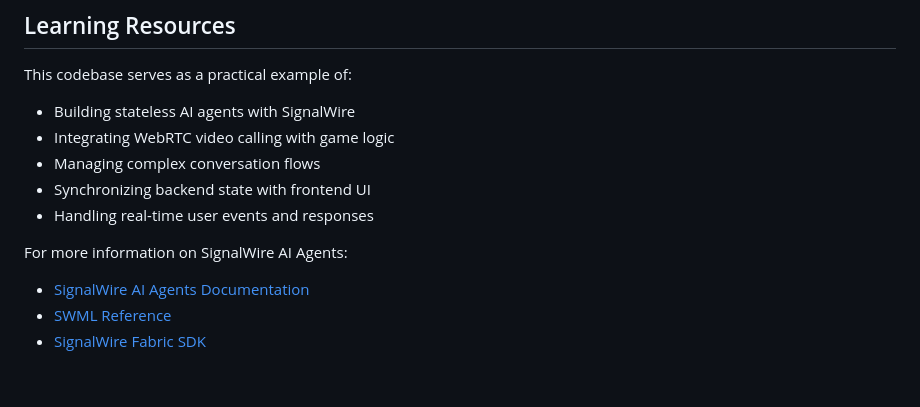
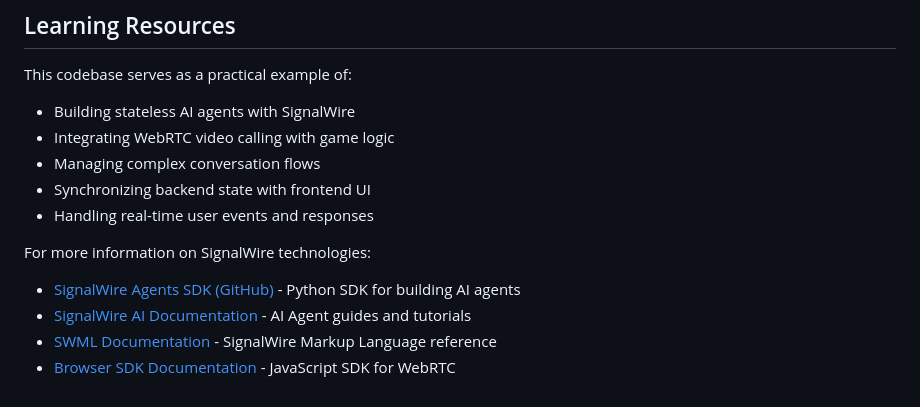
Before and after one commit to signalwire/sigmond-blackjack, a Markdown page: README.md, the part around the change. Rendered like a GitHub page.

```diff
--- a/README.md
+++ b/README.md
@@ -356,7 +356,8 @@ This codebase serves as a practical example of:
 - Synchronizing backend state with frontend UI
 - Handling real-time user events and responses
 
-For more information on SignalWire AI Agents:
-- [SignalWire AI Agents Documentation](https://docs.signalwire.com/ai)
-- [SWML Reference](https://docs.signalwire.com/swml)
-- [SignalWire Fabric SDK](https://docs.signalwire.com/fabric)
+For more information on SignalWire technologies:
+- [SignalWire Agents SDK (GitHub)](https://github.com/signalwire/signalwire-agents) - Python SDK for building AI agents
+- [SignalWire AI Documentation](https://developer.signalwire.com/ai/) - AI Agent guides and tutorials
+- [SWML Documentation](https://developer.signalwire.com/swml/) - SignalWire Markup Language reference
+- [Browser SDK Documentation](https://developer.signalwire.com/sdks/browser-sdk/) - JavaScript SDK for WebRTC
```
